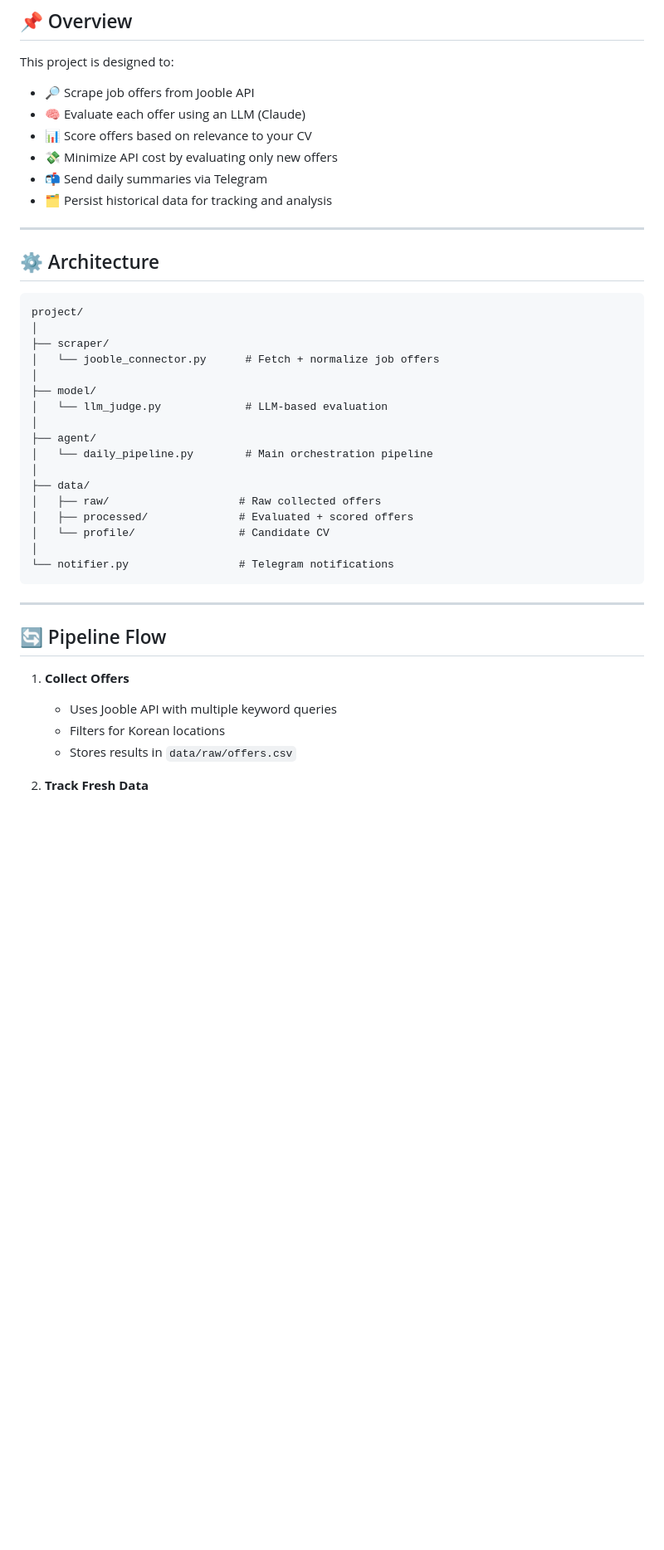
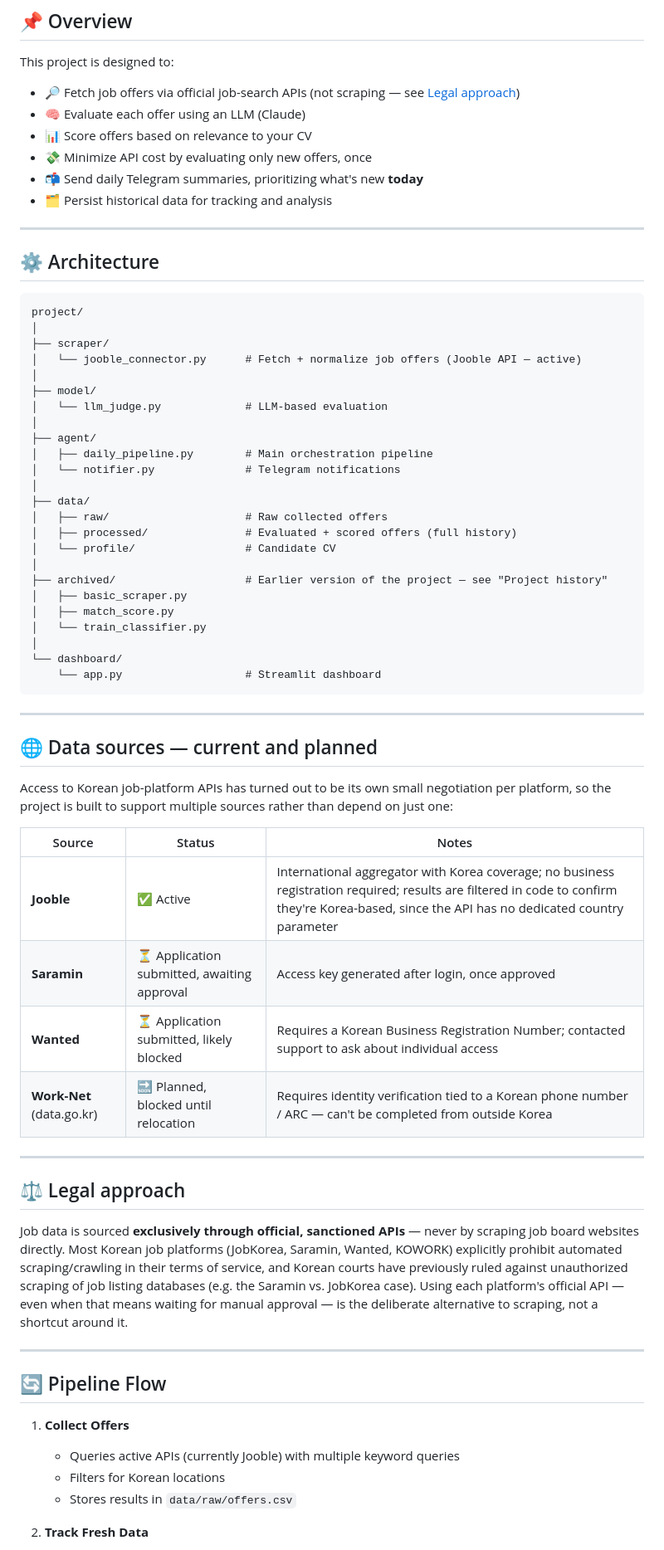
Before and after one commit to moliiner/job_tracker_korea, a Markdown page: README.md, the part around one of its changes. Shown at 83% size. Rendered like a GitHub page; blank space fills up the shorter version.

````diff
--- a/README.md
+++ b/README.md
@@ -8,11 +8,11 @@ An automated job tracking pipeline that collects, filters, evaluates, and ranks
 
 This project is designed to:
 
-* 🔎 Scrape job offers from Jooble API
+* 🔎 Fetch job offers via official job-search APIs (not scraping — see [Legal approach](#-legal-approach))
 * 🧠 Evaluate each offer using an LLM (Claude)
 * 📊 Score offers based on relevance to your CV
-* 💸 Minimize API cost by evaluating only new offers
-* 📬 Send daily summaries via Telegram
+* 💸 Minimize API cost by evaluating only new offers, once
+* 📬 Send daily Telegram summaries, prioritizing what's new **today**
 * 🗂 Persist historical data for tracking and analysis
 
 ---
@@ -23,21 +23,47 @@ This project is designed to:
 project/
 │
 ├── scraper/
-│   └── jooble_connector.py      # Fetch + normalize job offers
+│   └── jooble_connector.py      # Fetch + normalize job offers (Jooble API — active)
 │
 ├── model/
 │   └── llm_judge.py             # LLM-based evaluation
 │
 ├── agent/
-│   └── daily_pipeline.py        # Main orchestration pipeline
+│   ├── daily_pipeline.py        # Main orchestration pipeline
+│   └── notifier.py              # Telegram notifications
 │
 ├── data/
-│   ├── raw/                    # Raw collected offers
-│   ├── processed/              # Evaluated + scored offers
-│   └── profile/                # Candidate CV
+│   ├── raw/                     # Raw collected offers
+│   ├── processed/               # Evaluated + scored offers (full history)
+│   └── profile/                 # Candidate CV
 │
-└── notifier.py                 # Telegram notifications
+├── archived/                    # Earlier version of the project — see "Project history"
+│   ├── basic_scraper.py
+│   ├── match_score.py
+│   └── train_classifier.py
+│
+└── dashboard/
+    └── app.py                   # Streamlit dashboard
 ```
+
+---
+
+## 🌐 Data sources — current and planned
+
+Access to Korean job-platform APIs has turned out to be its own small negotiation per platform, so the project is built to support multiple sources rather than depend on just one:
+
+| Source | Status | Notes |
+|---|---|---|
+| **Jooble** | ✅ Active | International aggregator with Korea coverage; no business registration required; results are filtered in code to confirm they're Korea-based, since the API has no dedicated country parameter |
+| **Saramin** | ⏳ Application submitted, awaiting approval | Access key generated after login, once approved |
+| **Wanted** | ⏳ Application submitted, likely blocked | Requires a Korean Business Registration Number; contacted support to ask about individual access |
+| **Work-Net** (data.go.kr) | 🔜 Planned, blocked until relocation | Requires identity verification tied to a Korean phone number / ARC — can't be completed from outside Korea |
+
+---
+
+## ⚖️ Legal approach
+
+Job data is sourced **exclusively through official, sanctioned APIs** — never by scraping job board websites directly. Most Korean job platforms (JobKorea, Saramin, Wanted, KOWORK) explicitly prohibit automated scraping/crawling in their terms of service, and Korean courts have previously ruled against unauthorized scraping of job listing databases (e.g. the Saramin vs. JobKorea case). Using each platform's official API — even when that means waiting for manual approval — is the deliberate alternative to scraping, not a shortcut around it.
 
 ---
 
@@ -45,7 +71,7 @@ project/
 
 1. **Collect Offers**
 
-   * Uses Jooble API with multiple keyword queries
+   * Queries active APIs (currently Jooble) with multiple keyword queries
    * Filters for Korean locations
    * Stores results in `data/raw/offers.csv`
 
````
Also changed, not shown: other parts of README.md (+73 -82 lines).
